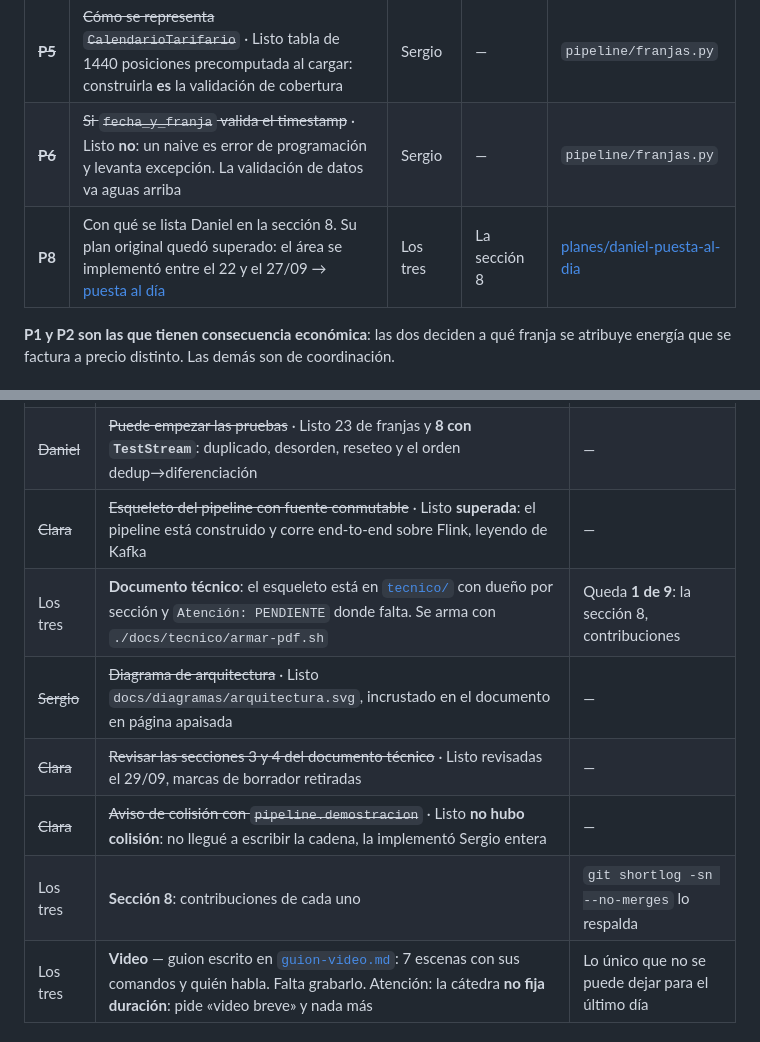
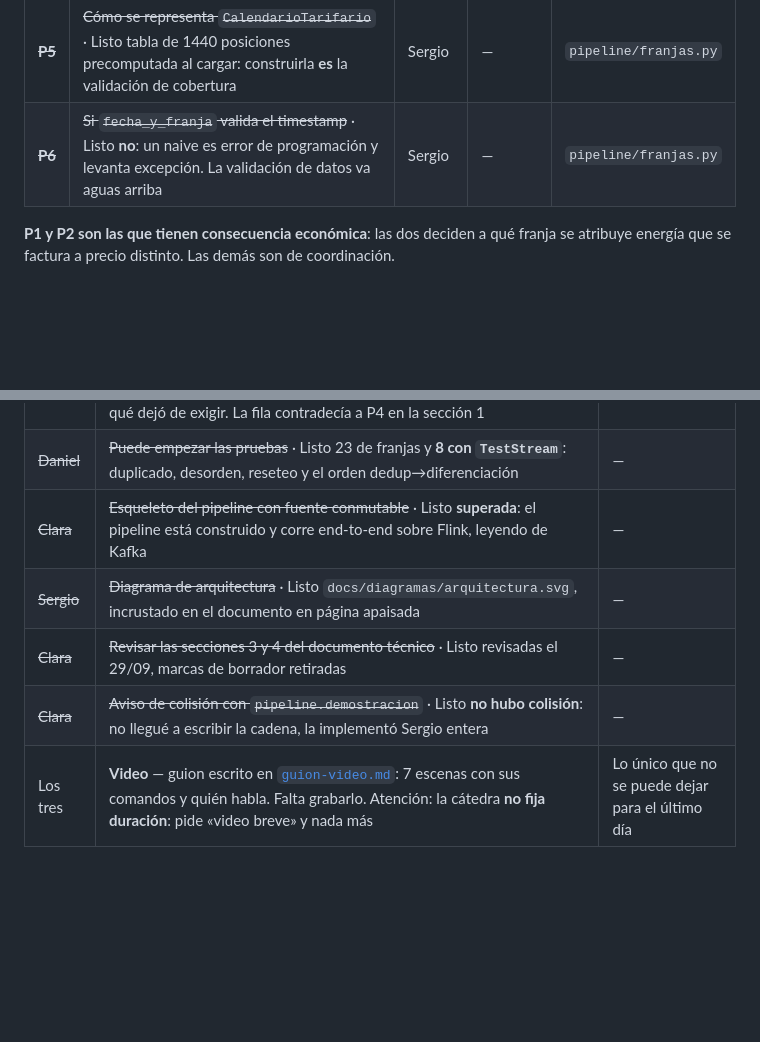
Before and after one commit to SEMP/streaming-medicion-tarifa-horaria, a Markdown page: docs/pendientes.md, 2 parts joined by grey strips. Rendered like a GitHub page; blank space fills up the shorter version.

Commit message:
Cerrar en el tablero lo que ya está hecho
Tres filas seguían abiertas y no lo estaban: el documento técnico, la
sección 8 y P8, que preguntaba con qué se lista Daniel.

Las tres se resolvieron ayer. El documento no tiene secciones
pendientes, la sección 8 tiene la contribución de los tres escrita, y la
de Daniel dejó de ser una pregunta cuando validó el recorrido en su
máquina: es concreta y con evidencia en el repositorio.

Un tablero que muestra como pendiente algo terminado es peor que no
tenerlo, porque el que lo lee al empezar su sesión trabaja sobre un mapa
equivocado.

Queda una sola cosa abierta, y es la que importa: grabar el video.

Co-Authored-By: Claude Opus 5 (1M context) <noreply@anthropic.com>

```diff
--- a/docs/pendientes.md
+++ b/docs/pendientes.md
@@ -24,7 +24,6 @@ la última vez que hiciste `git pull`.
 | ~~**P4**~~ | ~~La «regla 1 — alineación a la grilla» quedó sin efecto~~ · Listo reescrita: con readout no hay grilla, los intervalos **siempre** cruzan bordes | Sergio | — | [config](../config/franjas.example.toml) |
 | ~~**P5**~~ | ~~Cómo se representa `CalendarioTarifario`~~ · Listo tabla de 1440 posiciones precomputada al cargar: construirla **es** la validación de cobertura | Sergio | — | `pipeline/franjas.py` |
 | ~~**P6**~~ | ~~Si `fecha_y_franja` valida el timestamp~~ · Listo **no**: un naive es error de programación y levanta excepción. La validación de datos va aguas arriba | Sergio | — | `pipeline/franjas.py` |
-| **P8** | Con qué se lista Daniel en la sección 8. Su plan original quedó superado: el área se implementó entre el 22 y el 27/09 → [puesta al día](planes/daniel-puesta-al-dia.md) | Los tres | La sección 8 | [planes/daniel-puesta-al-dia](planes/daniel-puesta-al-dia.md) |
 
 **P1 y P2 son las que tienen consecuencia económica**: las dos deciden a qué franja se atribuye
 energía que se factura a precio distinto. Las demás son de coordinación.
@@ -38,11 +37,9 @@ energía que se factura a precio distinto. Las demás son de coordinación.
 | ~~Sergio~~ | ~~Reescribir la regla 1 de `config/franjas.example.toml`~~ · Listo ya estaba hecha: la regla 1 es «cobertura exacta del día» y el archivo explica qué dejó de exigir. La fila contradecía a P4 en la sección 1 | — |
 | ~~Daniel~~ | ~~Puede empezar las pruebas~~ · Listo 23 de franjas y **8 con `TestStream`**: duplicado, desorden, reseteo y el orden dedup→diferenciación | — |
 | ~~Clara~~ | ~~Esqueleto del pipeline con fuente conmutable~~ · Listo **superada**: el pipeline está construido y corre end-to-end sobre Flink, leyendo de Kafka | — |
-| Los tres | **Documento técnico**: el esqueleto está en [`tecnico/`](tecnico/documento.md) con dueño por sección y `Atención: PENDIENTE` donde falta. Se arma con `./docs/tecnico/armar-pdf.sh` | Queda **1 de 9**: la sección 8, contribuciones |
 | ~~Sergio~~ | ~~Diagrama de arquitectura~~ · Listo `docs/diagramas/arquitectura.svg`, incrustado en el documento en página apaisada | — |
 | ~~Clara~~ | ~~Revisar las secciones 3 y 4 del documento técnico~~ · Listo revisadas el 29/09, marcas de borrador retiradas | — |
 | ~~Clara~~ | ~~Aviso de colisión con `pipeline.demostracion`~~ · Listo **no hubo colisión**: no llegué a escribir la cadena, la implementó Sergio entera | — |
-| Los tres | **Sección 8**: contribuciones de cada uno | `git shortlog -sn --no-merges` lo respalda |
 | Los tres | **Video** — guion escrito en [`guion-video.md`](guion-video.md): 7 escenas con sus comandos y quién habla. Falta grabarlo. Atención: la cátedra **no fija duración**: pide «video breve» y nada más | Lo único que no se puede dejar para el último día |
 
 ## 3. Bitácora — qué se decidió y cuándo
```
